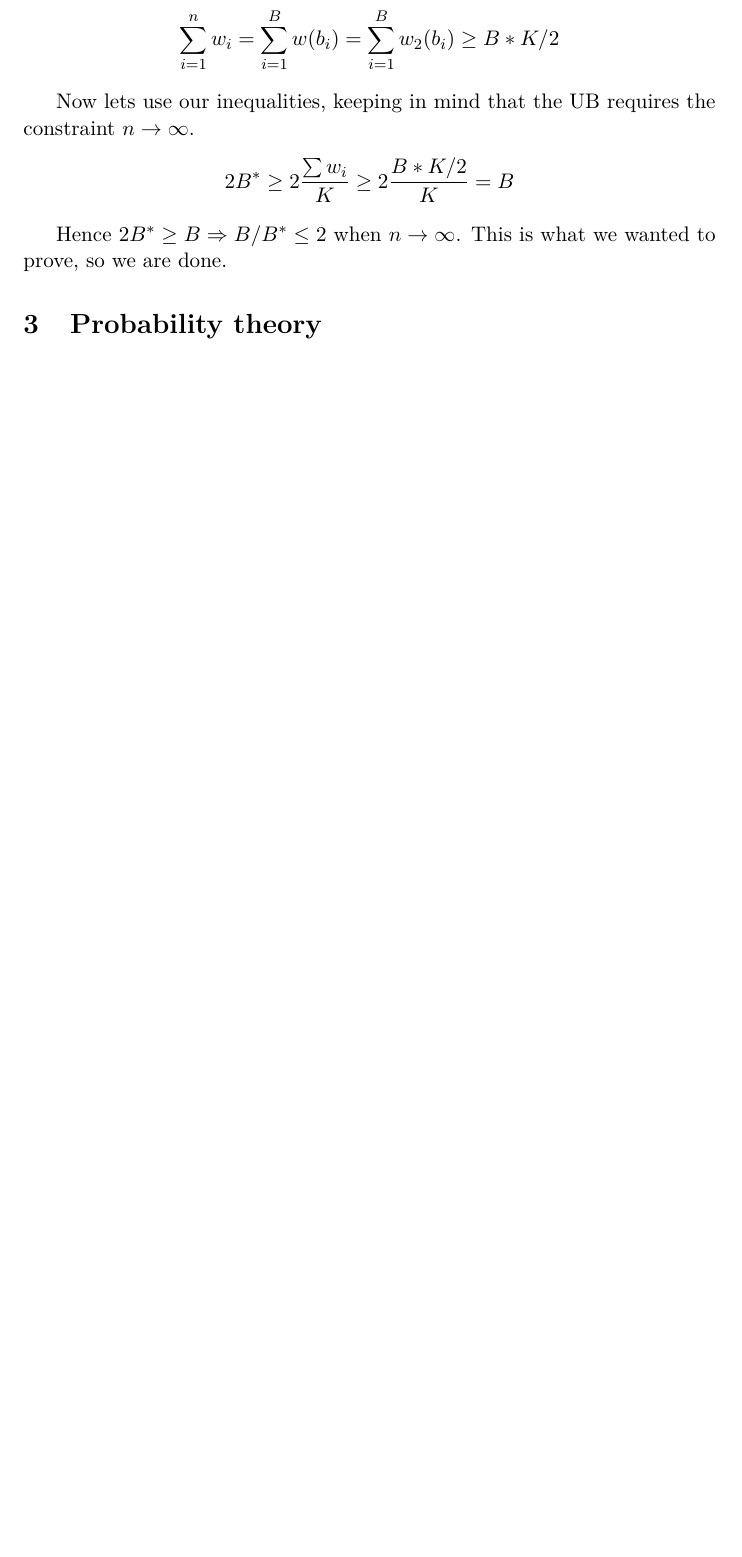
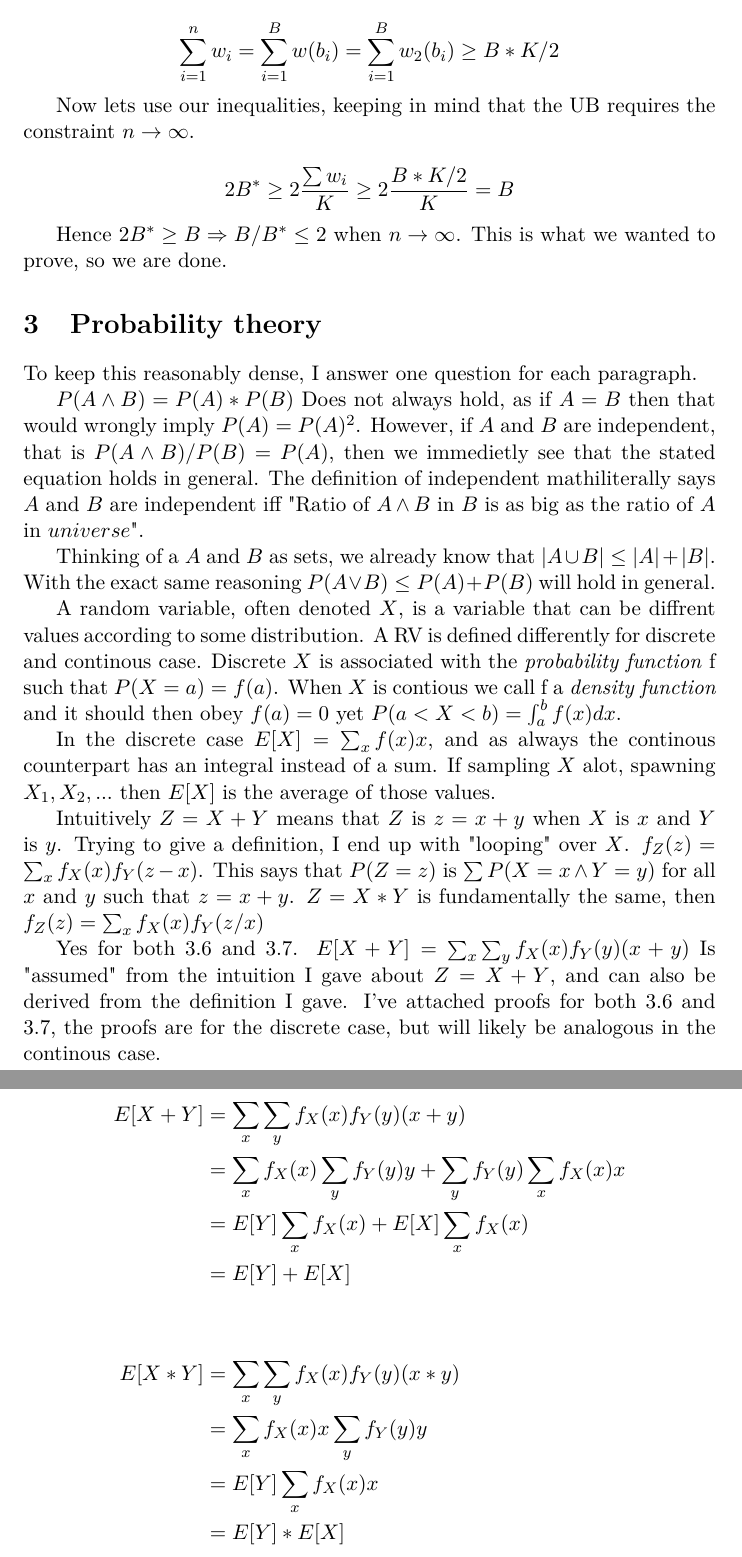
Before and after one commit to Tarrasch/Advanced-Algorithms, a LaTeX document (report1/report.tex): part of page 3 of 3 before the commit and two parts of pages 3 and 4 of 4 after it, the two joined at a grey line, cut so that both start at the same text, the shorter picture padded with empty space. Compiled offline with pdfLaTeX.

Commit message:
Wrote part 3

```diff
--- a/report1/report.tex
+++ b/report1/report.tex
@@ -8,6 +8,8 @@
 \usepackage{listings}
 \usepackage{color}
 \usepackage{listings}
+\usepackage{amsthm}
+\usepackage{amsmath}
 
 \title{Advanced Algorithms - part 1}
 \author{Arash Rouhani (rarash@student.chalmers.se) - 901117-1213}
@@ -135,6 +137,58 @@ This is what we wanted to prove, so we are done.
 
 
 \section{Probability theory}
+To keep this reasonably dense, I answer one question for each paragraph.
+
+$P(A \wedge B) = P(A) * P(B)$ Does not always hold, as if $A=B$ then that would
+wrongly imply $P(A) = P(A)^2$. However, if $A$ and $B$ are
+independent, that is $P(A \wedge B)/P(B) = P(A)$, then we immedietly see
+that the stated equation holds in general. The definition of independent
+mathiliterally says $A$ and $B$ are independent iff
+"Ratio of $A \wedge B$ in $B$ is as big as the ratio of $A$ in $universe$".
+
+Thinking of a $A$ and $B$ as sets, we already know that
+$|A \cup B| \leq |A| + |B|$. With the exact same reasoning
+$P(A \vee B) \leq P(A) + P(B)$ will hold in general.
+
+A random variable, often denoted $X$, is a variable that can be
+diffrent values according to some distribution.
+A RV is defined differently for discrete and continous case.
+Discrete $X$ is associated with the \emph{probability function} f
+such that $P(X = a) = f(a)$. When $X$ is contious we call f a
+\emph{density function} and it should then obey $f(a) = 0$ yet
+$P(a < X < b) = \int_a^b f(x)dx$.
+
+In the discrete case $E[X] = \sum_x f(x)x$, and as always the continous
+counterpart has an integral instead of a sum. If sampling $X$ alot,
+spawning $X_1, X_2, ...$ then $E[X]$ is the average of those values.
+
+Intuitively $Z = X + Y$ means that $Z$ is $z = x + y$ when
+$X$ is $x$ and $Y$ is $y$. Trying to give a definition, I end up
+with "looping" over $X$.
+$f_Z(z) = \sum_x f_X(x)f_Y(z-x)$. This says that $P(Z=z)$ is
+$\sum P(X=x \wedge Y=y)$ for all $x$ and $y$ such that $z = x + y$.
+$Z = X * Y$ is fundamentally the same, then
+$f_Z(z) = \sum_x f_X(x)f_Y(z/x)$
+
+Yes for both 3.6 and 3.7. $ E[X+Y] = \sum_x \sum_y f_X(x)f_Y(y)(x+y) $
+Is "assumed" from the
+intuition I gave about $Z = X + Y$, and can also be derived from
+the definition I gave.
+I've attached proofs for both 3.6 and 3.7, the proofs are for
+the discrete case, but will likely be analogous in the continous case.
+
+\begin{align*}
+ E[X+Y] &= \sum_x \sum_y f_X(x)f_Y(y)(x+y) \\
+        &= \sum_x f_X(x) \sum_y f_Y(y)y + \sum_y f_Y(y) \sum_x f_X(x)x \\
+        &= E[Y]\sum_x f_X(x) + E[X]\sum_x f_X(x) \\
+        &= E[Y] + E[X]\\
+\\
+\\
+ E[X*Y] &= \sum_x \sum_y f_X(x)f_Y(y)(x*y) \\
+        &= \sum_x f_X(x)x \sum_y f_Y(y)y \\
+        &= E[Y]\sum_x f_X(x)x \\
+        &= E[Y] * E[X]
+\end{align*}
 
 
 \end{document}
```
